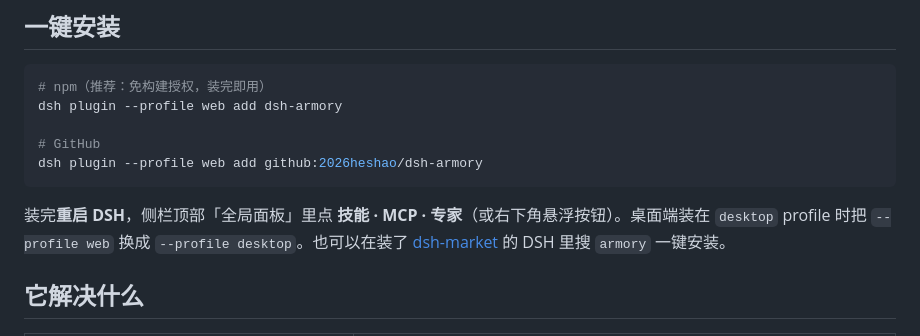
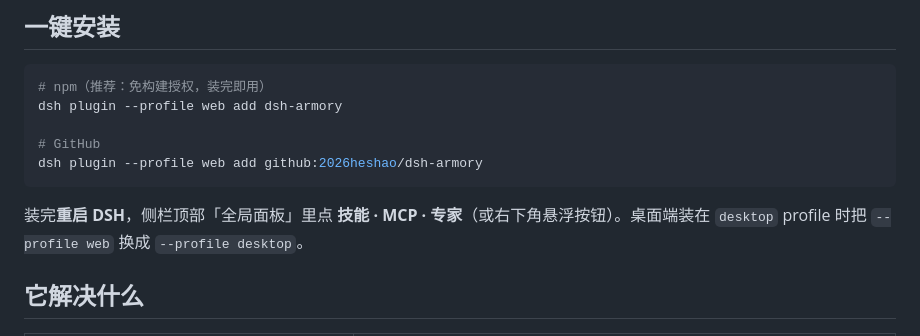
Before and after one commit to 2026heshao/dsh-armory, a Markdown page: README.md, the part around the change. Rendered like a GitHub page.

````diff
--- a/README.md
+++ b/README.md
@@ -25,7 +25,7 @@ dsh plugin --profile web add dsh-armory
 dsh plugin --profile web add github:2026heshao/dsh-armory
 ```
 
-装完**重启 DSH**，侧栏顶部「全局面板」里点 **技能 · MCP · 专家**（或右下角悬浮按钮）。桌面端装在 `desktop` profile 时把 `--profile web` 换成 `--profile desktop`。也可以在装了 [dsh-market](https://github.com/dsh-market/dsh-market#readme) 的 DSH 里搜 `armory` 一键安装。
+装完**重启 DSH**，侧栏顶部「全局面板」里点 **技能 · MCP · 专家**（或右下角悬浮按钮）。桌面端装在 `desktop` profile 时把 `--profile web` 换成 `--profile desktop`。
 
 ## 它解决什么
 
````
Also changed, not shown: README.en.md (+1 -1 lines).
